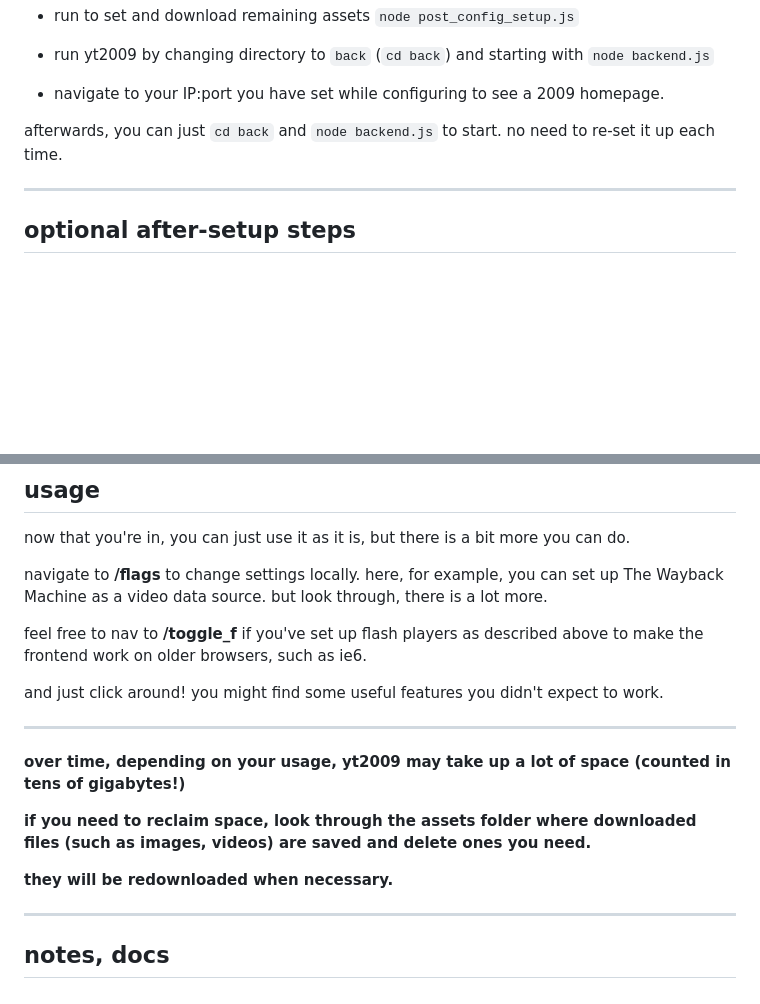
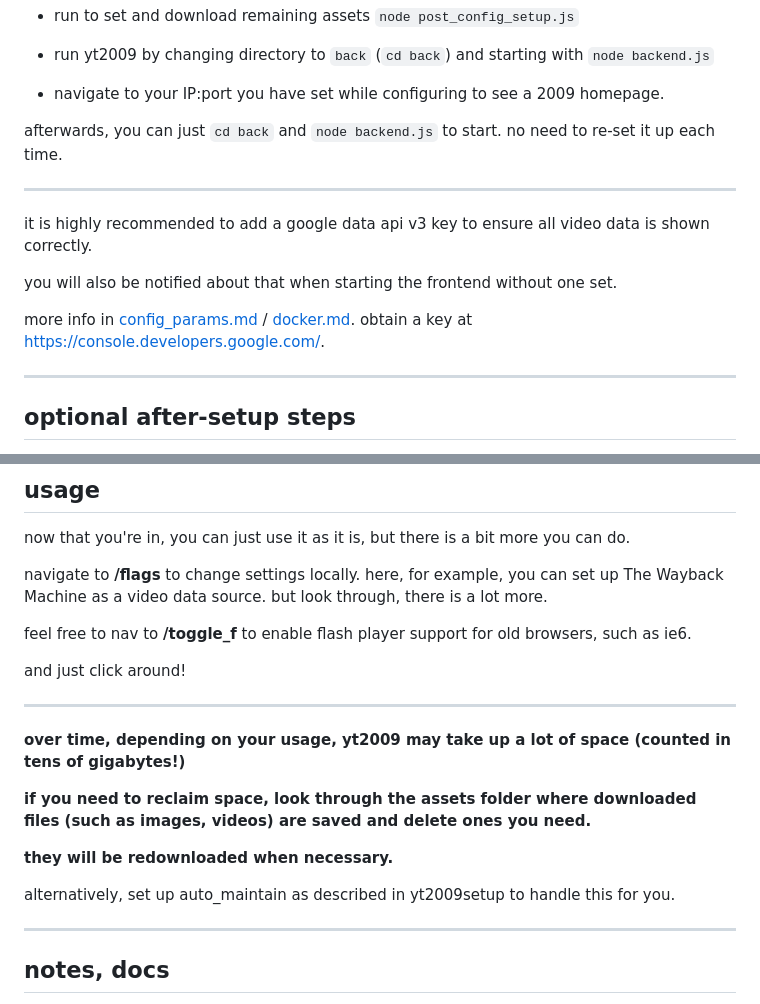
Before and after one commit to ftde0/yt2009, a Markdown page: readme.md, 2 parts joined by grey strips. Rendered like a GitHub page; blank space fills up the shorter version.

```diff
--- a/readme.md
+++ b/readme.md
@@ -20,6 +20,15 @@ a fairly accurate 2009 youtube frontend.
 - navigate to your IP:port you have set while configuring to see a 2009 homepage.
 
 afterwards, you can just `cd back` and `node backend.js` to start. no need to re-set it up each time.
+
+---
+
+it is highly recommended to add a google data api v3 key to ensure all video data is shown correctly.
+
+you will also be notified about that when starting the frontend without one set.
+
+more info in [config_params.md](config_params.md) / [docker.md](docker.md). obtain a key at https://console.developers.google.com/.
+
 
 ---
 
@@ -55,9 +64,9 @@ now that you're in, you can just use it as it is, but there is a bit more you ca
 
 navigate to **/flags** to change settings locally. here, for example, you can set up The Wayback Machine as a video data source. but look through, there is a lot more.
 
-feel free to nav to **/toggle_f** if you've set up flash players as described above to make the frontend work on older browsers, such as ie6.
+feel free to nav to **/toggle_f** to enable flash player support for old browsers, such as ie6.
 
-and just click around! you might find some useful features you didn't expect to work.
+and just click around!
 
 ---
 
@@ -66,6 +75,8 @@ and just click around! you might find some useful features you didn't expect to
 **if you need to reclaim space, look through the assets folder where downloaded files (such as images, videos) are saved and delete ones you need.**
 
 **they will be redownloaded when necessary.**
+
+alternatively, set up auto_maintain as described in yt2009setup to handle this for you.
 
 ---
 
```
Also changed, not shown: player-imgs/play-btn-hover.png (added), player-imgs/play-btn.png, 9 other files.
